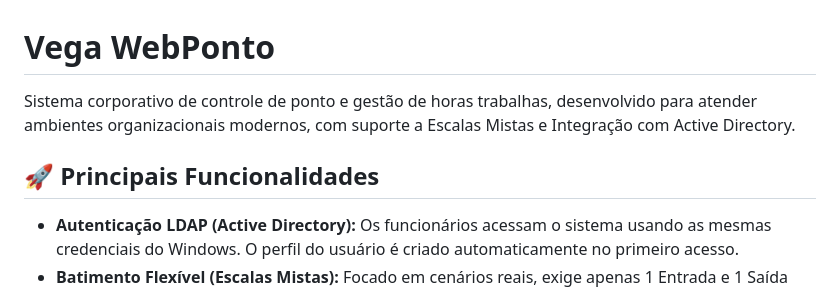
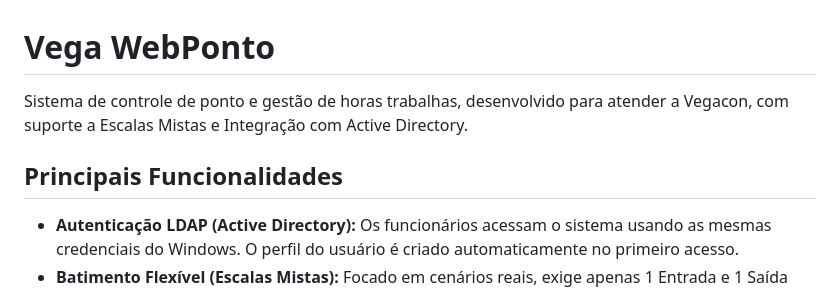
Before and after one commit to IDhexter/vega-webponto, a Markdown page: README.md, the part around one of its changes. GitHub-like rendering.

```diff
--- a/README.md
+++ b/README.md
@@ -1,8 +1,9 @@
 # Vega WebPonto
 
-Sistema corporativo de controle de ponto e gestão de horas trabalhas, desenvolvido para atender ambientes organizacionais modernos, com suporte a Escalas Mistas e Integração com Active Directory.
+Sistema  de controle de ponto e gestão de horas trabalhas, desenvolvido para atender a Vegacon, com suporte a Escalas Mistas e Integração com Active Directory.
 
-## 🚀 Principais Funcionalidades
+
+## Principais Funcionalidades
 
 - **Autenticação LDAP (Active Directory):** Os funcionários acessam o sistema usando as mesmas credenciais do Windows. O perfil do usuário é criado automaticamente no primeiro acesso.
 - **Batimento Flexível (Escalas Mistas):** Focado em cenários reais, exige apenas 1 Entrada e 1 Saída por dia. Dias não trabalhados não geram saldo negativo ("dívidas").
```
Also changed, not shown: other parts of README.md (+1 -1 lines).
